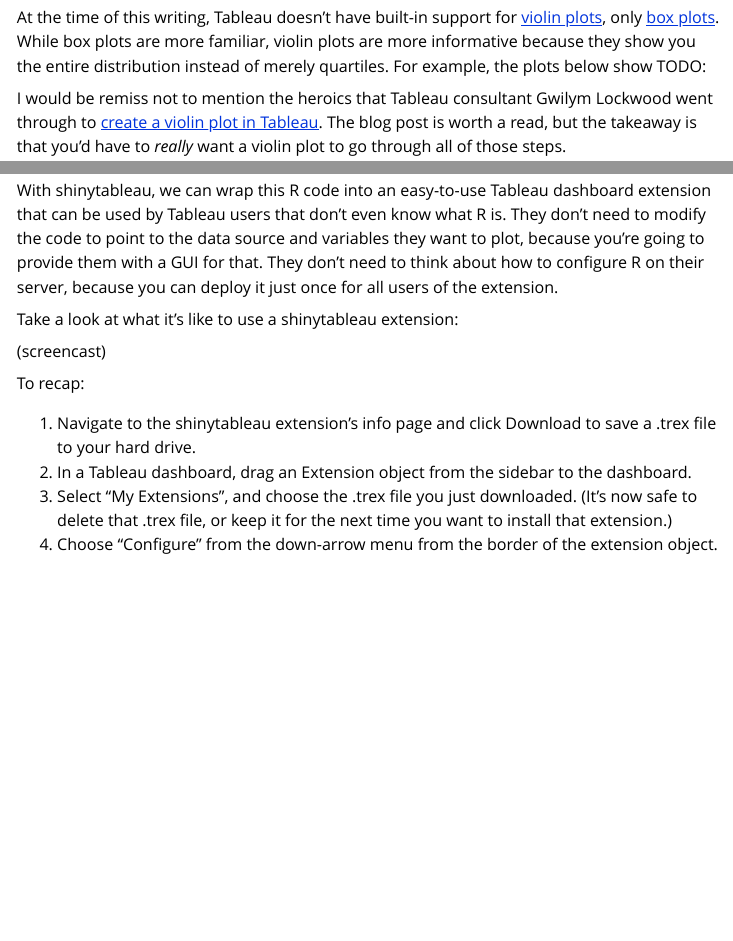
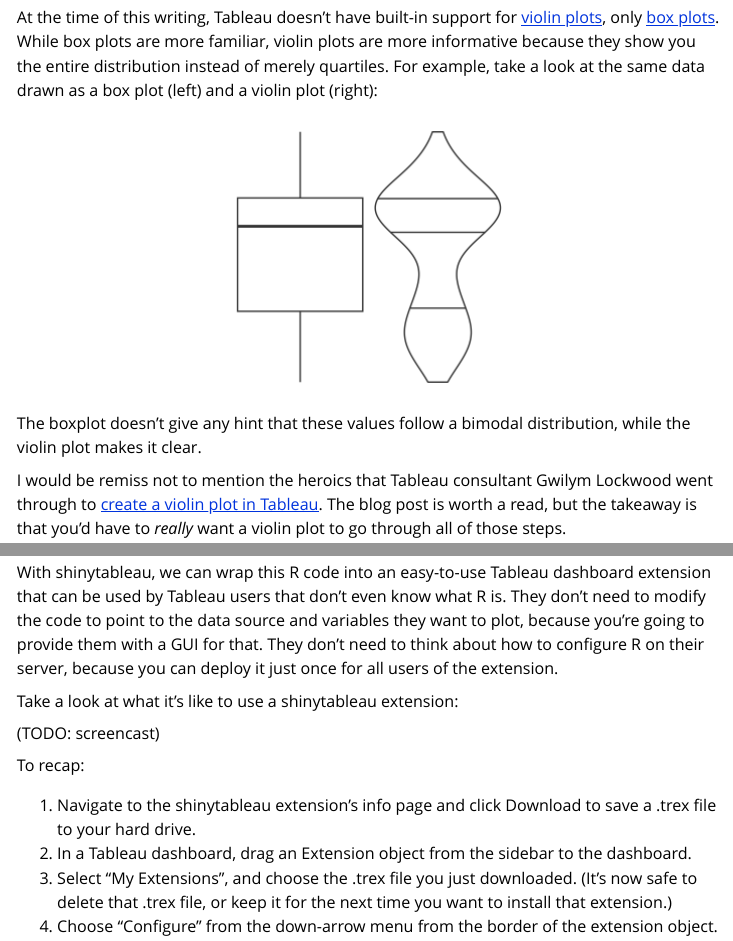
Before and after one commit to rstudio/shinytableau, an R Markdown document (vignettes/shinytableau.Rmd): the page in a window 1100 px wide, from 340 px down, and a second part further down, joined at a grey line. Rendered offline with R 4.5, knitr and Pandoc, with nearby package versions; long lines of code are wrapped.

Commit message:
Add example image; center all images

````diff
--- a/vignettes/shinytableau.Rmd
+++ b/vignettes/shinytableau.Rmd
@@ -27,7 +33,17 @@
 
 ## Example: Violin plot
 
-At the time of this writing, Tableau doesn't have built-in support for [violin plots](https://en.wikipedia.org/wiki/Violin_plot), only [box plots](https://help.tableau.com/current/pro/desktop/en-us/buildexamples_boxplot.htm). While box plots are more familiar, violin plots are more informative because they show you the entire distribution instead of merely quartiles. For example, the plots below show TODO:
+At the time of this writing, Tableau doesn't have built-in support for [violin plots](https://en.wikipedia.org/wiki/Violin_plot), only [box plots](https://help.tableau.com/current/pro/desktop/en-us/buildexamples_boxplot.htm). While box plots are more familiar, violin plots are more informative because they show you the entire distribution instead of merely quartiles. For example, take a look at the same data drawn as a box plot (left) and a violin plot (right):
+
+```{r echo=FALSE}
+library(patchwork)
+no_x_axis <- theme_void()
+p1 <- ggplot(faithful, aes(x = 1, y = waiting)) + geom_boxplot() + xlab("") + no_x_axis
+p2 <- ggplot(faithful, aes(x = 1, y = waiting)) + geom_violin(draw_quantiles = c(0.25, 0.5, 0.75)) + no_x_axis
+p1 + p2
+```
+
+The boxplot doesn't give any hint that these values follow a bimodal distribution, while the violin plot makes it clear.
 
 I would be remiss not to mention the heroics that Tableau consultant Gwilym Lockwood went through to [create a violin plot in Tableau](https://gwilymlockwood.com/2018/07/03/language-sex-violins-other-how-to-create-violin-plots-in-tableau/). The blog post is worth a read, but the takeaway is that you'd have to *really* want a violin plot to go through all of those steps.
 
@@ -42,7 +58,7 @@
 
 Take a look at what it's like to use a shinytableau extension:
 
-(screencast)
+(TODO: screencast)
 
 To recap:
 
````
Also changed, not shown: vignettes/shinytableau.Rmd (6 more changed lines).
